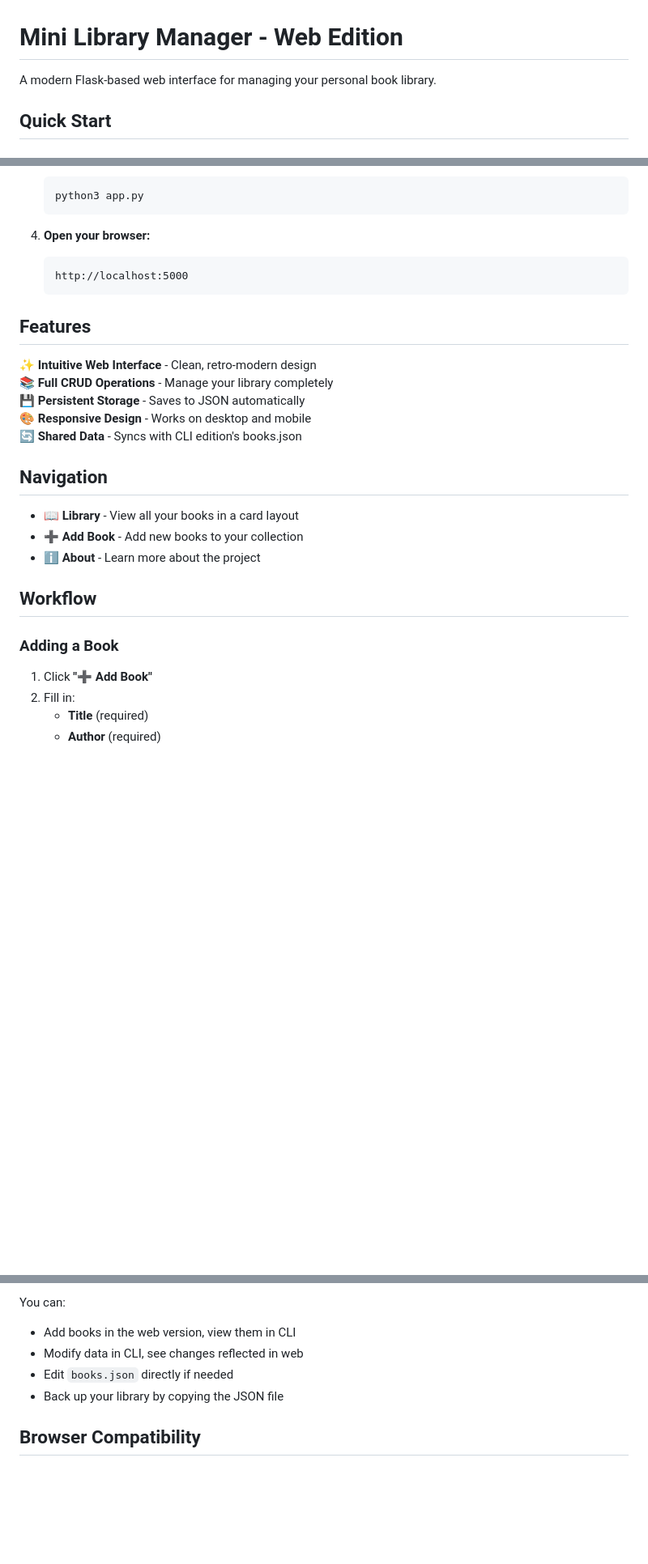
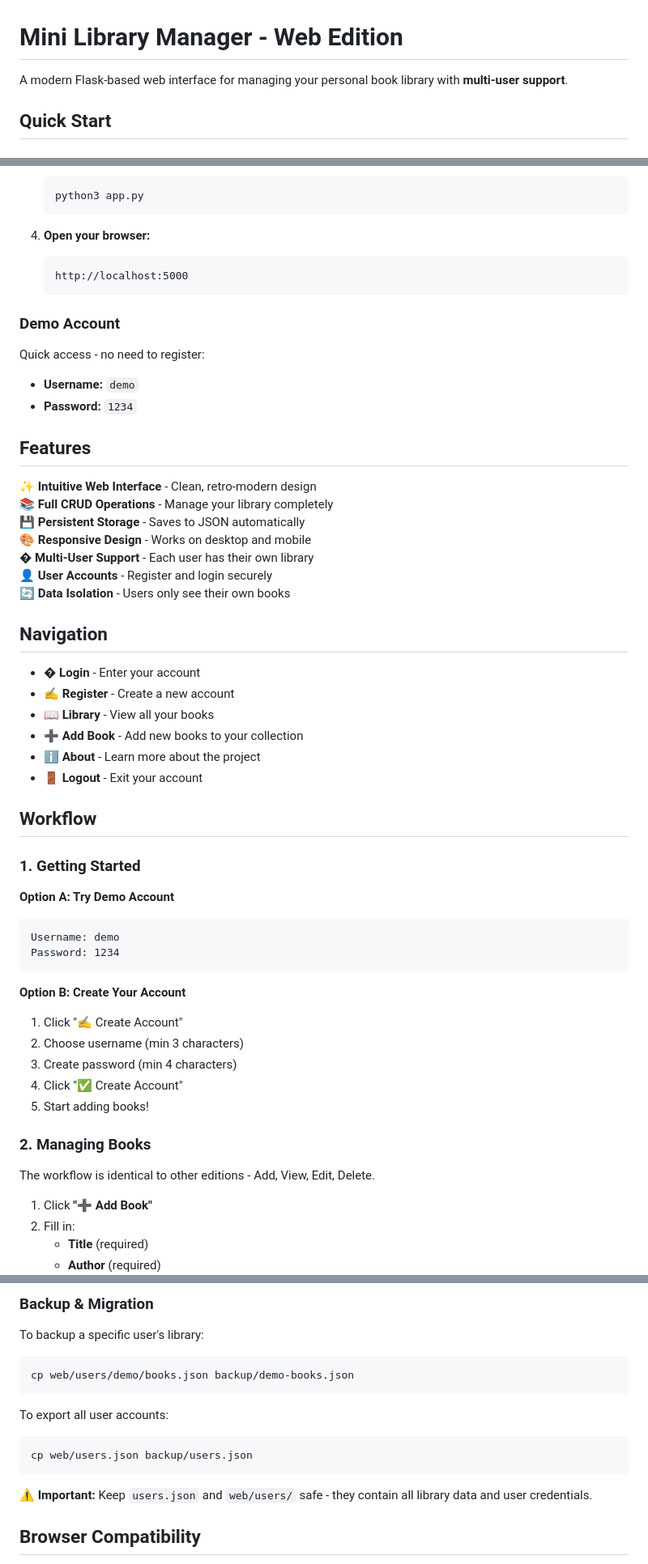
Before and after one commit to drpicox/medium-minilibrary-state, a Markdown page: web/README.md, 3 parts joined by grey strips. Shown at 81% size. Drawn GitHub-style; blank space fills up the shorter version.

````diff
--- a/web/README.md
+++ b/web/README.md
@@ -1,6 +1,6 @@
 # Mini Library Manager - Web Edition
 
-A modern Flask-based web interface for managing your personal book library.
+A modern Flask-based web interface for managing your personal book library with **multi-user support**.
 
 ## Quick Start
 
@@ -26,23 +26,51 @@ A modern Flask-based web interface for managing your personal book library.
    http://localhost:5000
    ```
 
+### Demo Account
+
+Quick access - no need to register:
+- **Username:** `demo`
+- **Password:** `1234`
+
 ## Features
 
 ✨ **Intuitive Web Interface** - Clean, retro-modern design
 📚 **Full CRUD Operations** - Manage your library completely
 💾 **Persistent Storage** - Saves to JSON automatically
 🎨 **Responsive Design** - Works on desktop and mobile
-🔄 **Shared Data** - Syncs with CLI edition's books.json
+� **Multi-User Support** - Each user has their own library
+👤 **User Accounts** - Register and login securely
+🔄 **Data Isolation** - Users only see their own books
 
 ## Navigation
 
-- **📖 Library** - View all your books in a card layout
+- **� Login** - Enter your account
+- **✍️ Register** - Create a new account
+- **📖 Library** - View all your books
 - **➕ Add Book** - Add new books to your collection
 - **ℹ️ About** - Learn more about the project
+- **🚪 Logout** - Exit your account
 
 ## Workflow
 
-### Adding a Book
+### 1. Getting Started
+
+**Option A: Try Demo Account**
+```
+Username: demo
+Password: 1234
+```
+
+**Option B: Create Your Account**
+1. Click "✍️ Create Account"
+2. Choose username (min 3 characters)
+3. Create password (min 4 characters)
+4. Click "✅ Create Account"
+5. Start adding books!
+
+### 2. Managing Books
+
+The workflow is identical to other editions - Add, View, Edit, Delete.
 
 1. Click **"➕ Add Book"**
 2. Fill in:
@@ -127,10 +195,18 @@ Both CLI and web editions share the same `books.json` format:
 ```
 
-You can:
-- Add books in the web version, view them in CLI
-- Modify data in CLI, see changes reflected in web
-- Edit `books.json` directly if needed
-- Back up your library by copying the JSON file
+### Backup & Migration
+
+To backup a specific user's library:
+```bash
+cp web/users/demo/books.json backup/demo-books.json
+```
+
+To export all user accounts:
+```bash
+cp web/users.json backup/users.json
+```
+
+⚠️ **Important:** Keep `users.json` and `web/users/` safe - they contain all library data and user credentials.
 
 ## Browser Compatibility
 
````
Also changed, not shown: other parts of web/README.md (+53 -13 lines).
